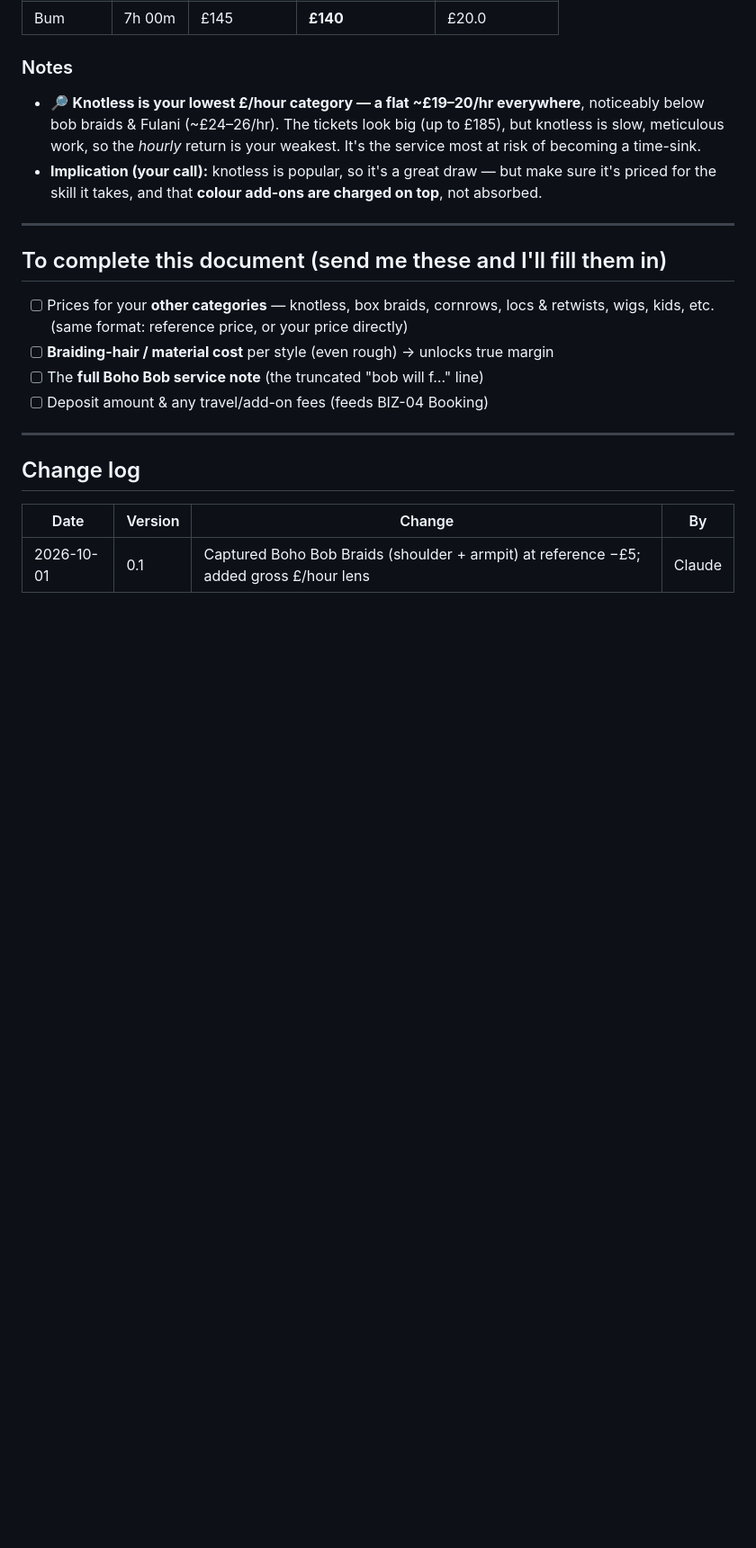
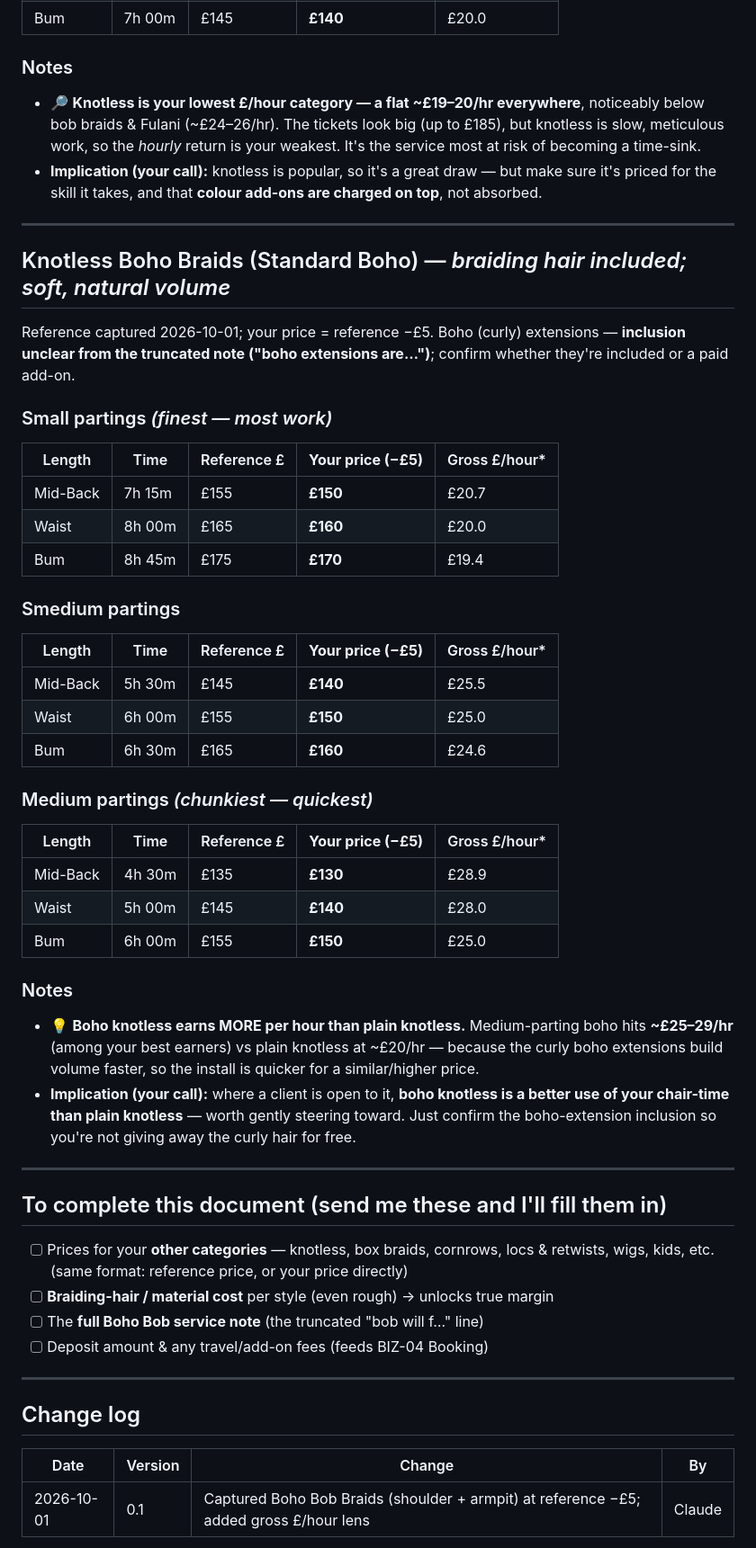
Before and after one commit to elkelvinwilliams/harlow-hair-beauty, a Markdown page: business/03_Pricing_and_Costing.md, the part around the change. Shown at 90% size. GitHub-like rendering; blank space fills up the shorter version.

Commit message:
BIZ-03: add Knotless Boho (Standard Boho) pricing matrix (reference -5)
Capture knotless boho braids across partings/lengths at 5 pounds below
reference. Flag that boho knotless earns more per hour than plain knotless
(curly extensions build volume faster), and that the boho-extension inclusion
needs confirming (reference note truncated).

Co-Authored-By: Claude Opus 4.8 <noreply@anthropic.com>
Claude-Session: https://claude.ai/code/session_01QSLWwc4mDfiA2fH49gGYL4

```diff
--- a/business/03_Pricing_and_Costing.md
+++ b/business/03_Pricing_and_Costing.md
@@ -183,6 +183,43 @@ button), Waist (waist/hip), Bum.
 
 ---
 
+## Knotless Boho Braids (Standard Boho) — *braiding hair included; soft, natural volume*
+
+Reference captured 2026-10-01; your price = reference −£5. Boho (curly) extensions —
+**inclusion unclear from the truncated note ("boho extensions are…")**; confirm whether
+they're included or a paid add-on.
+
+### Small partings *(finest — most work)*
+| Length | Time | Reference £ | **Your price (−£5)** | Gross £/hour\* |
+|---|---|---|---|---|
+| Mid-Back | 7h 15m | £155 | **£150** | £20.7 |
+| Waist | 8h 00m | £165 | **£160** | £20.0 |
+| Bum | 8h 45m | £175 | **£170** | £19.4 |
+
+### Smedium partings
+| Length | Time | Reference £ | **Your price (−£5)** | Gross £/hour\* |
+|---|---|---|---|---|
+| Mid-Back | 5h 30m | £145 | **£140** | £25.5 |
+| Waist | 6h 00m | £155 | **£150** | £25.0 |
+| Bum | 6h 30m | £165 | **£160** | £24.6 |
+
+### Medium partings *(chunkiest — quickest)*
+| Length | Time | Reference £ | **Your price (−£5)** | Gross £/hour\* |
+|---|---|---|---|---|
+| Mid-Back | 4h 30m | £135 | **£130** | £28.9 |
+| Waist | 5h 00m | £145 | **£140** | £28.0 |
+| Bum | 6h 00m | £155 | **£150** | £25.0 |
+
+### Notes
+- 💡 **Boho knotless earns MORE per hour than plain knotless.** Medium-parting boho hits
+  **~£25–29/hr** (among your best earners) vs plain knotless at ~£20/hr — because the curly
+  boho extensions build volume faster, so the install is quicker for a similar/higher price.
+- **Implication (your call):** where a client is open to it, **boho knotless is a better use
+  of your chair-time than plain knotless** — worth gently steering toward. Just confirm the
+  boho-extension inclusion so you're not giving away the curly hair for free.
+
+---
+
 ## To complete this document (send me these and I'll fill them in)
 - [ ] Prices for your **other categories** — knotless, box braids, cornrows, locs & retwists,
       wigs, kids, etc. (same format: reference price, or your price directly)
```
